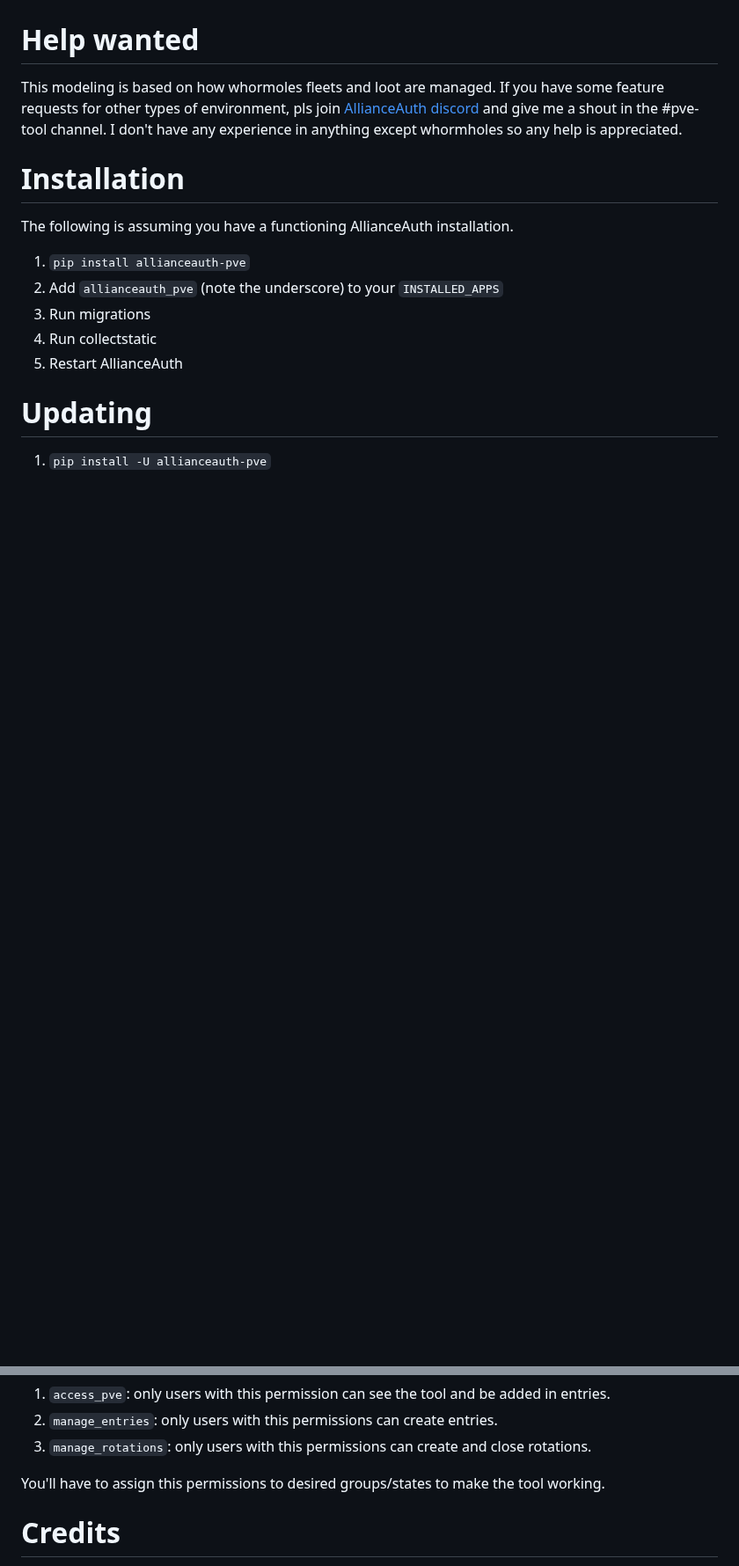
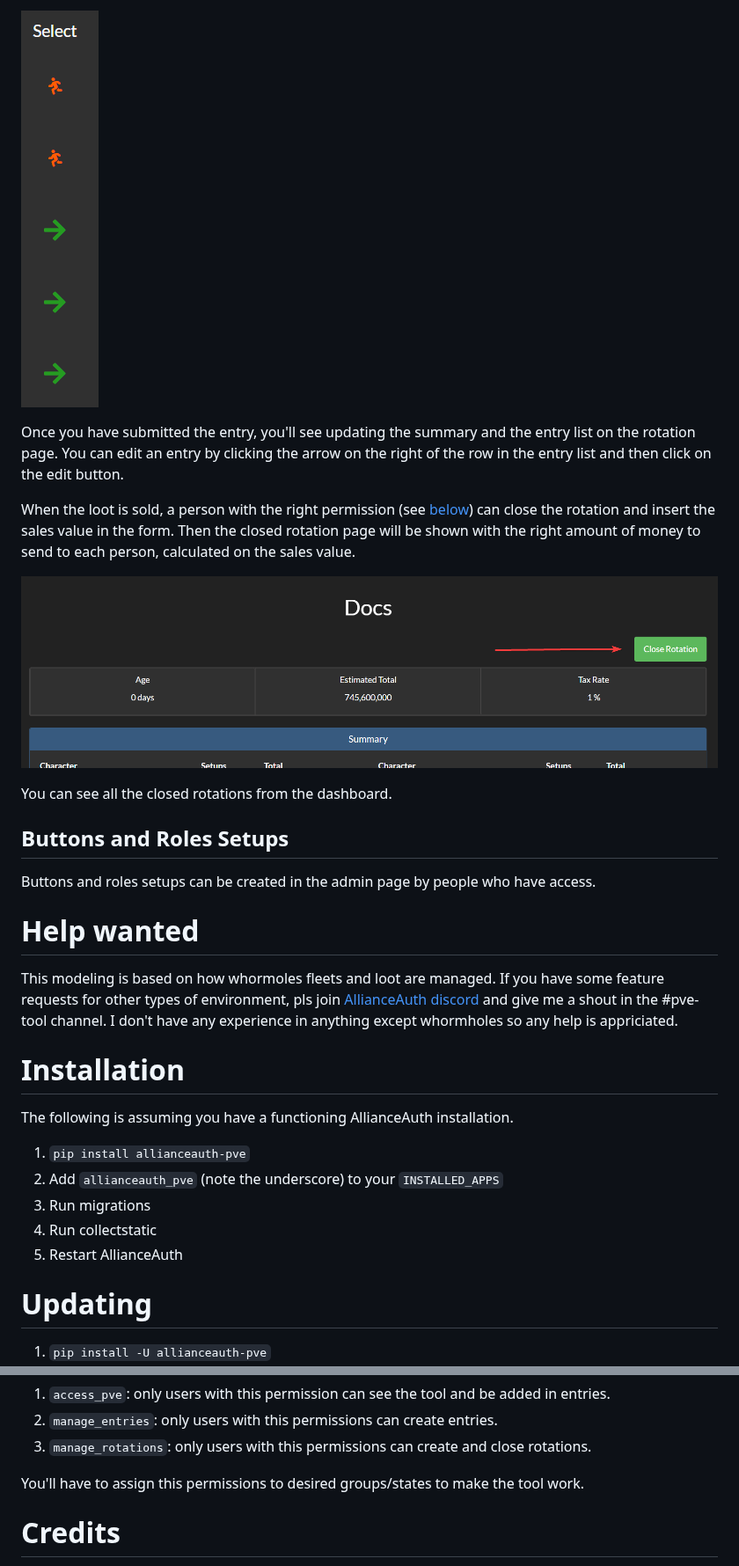
Before and after one commit to Maestro-Zacht/allianceauth-pve, a Markdown page: README.md, 2 parts joined by grey strips. Shown at 88% size. GitHub-like rendering; pictures changed too: images/close_rotation.png (added), images/select_button.png (added); blank space fills up the shorter version.

Commit message:
big readme update

```diff
--- a/README.md
+++ b/README.md
@@ -38,8 +59,22 @@ When a loot manager sells all the loot, he can close the rotation and enter the
+![Selected Shares](./images/select_button.png)
+
+Once you have submitted the entry, you'll see updating the summary and the entry list on the rotation page. You can edit an entry by clicking the arrow on the right of the row in the entry list and then click on the edit button.
+
+When the loot is sold, a person with the right permission (see [below](#permissions)) can close the rotation and insert the sales value in the form. Then the closed rotation page will be shown with the right amount of money to send to each person, calculated on the sales value.
+
+![Close Rotation Button](./images/close_rotation.png)
+
+You can see all the closed rotations from the dashboard.
+
+Buttons and Roles Setups
+------------------------
+
+Buttons and roles setups can be created in the admin page by people who have access.
 
 Help wanted
 ===========
 
-This modeling is based on how whormoles fleets and loot are managed. If you have some feature requests for other types of environment, pls join [AllianceAuth discord](https://discord.gg/fjnHAmk) and give me a shout in the #pve-tool channel. I don't have any experience in anything except whormholes so any help is appreciated.
+This modeling is based on how whormoles fleets and loot are managed. If you have some feature requests for other types of environment, pls join [AllianceAuth discord](https://discord.gg/fjnHAmk) and give me a shout in the #pve-tool channel. I don't have any experience in anything except whormholes so any help is appriciated.
 
 Installation
 ============
@@ -69,7 +104,7 @@ The following permissions are provided:
 2. `manage_entries`: only users with this permissions can create entries.
 3. `manage_rotations`: only users with this permissions can create and close rotations.
 
-You'll have to assign this permissions to desired groups/states to make the tool working.
+You'll have to assign this permissions to desired groups/states to make the tool work.
 
 Credits
 =======
```
Also changed, not shown: other parts of README.md (+27 -6 lines), images/entry_form.png (added).
